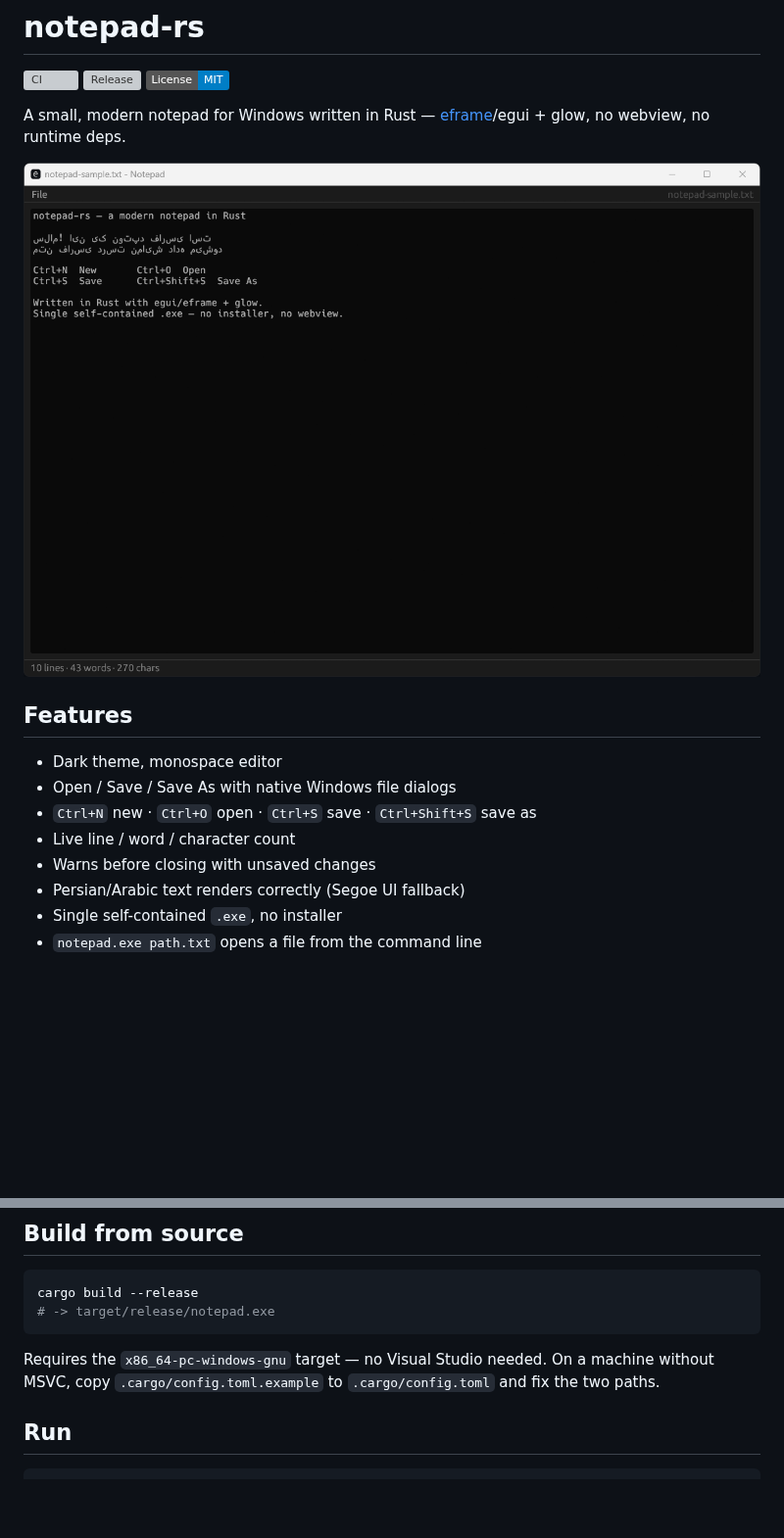
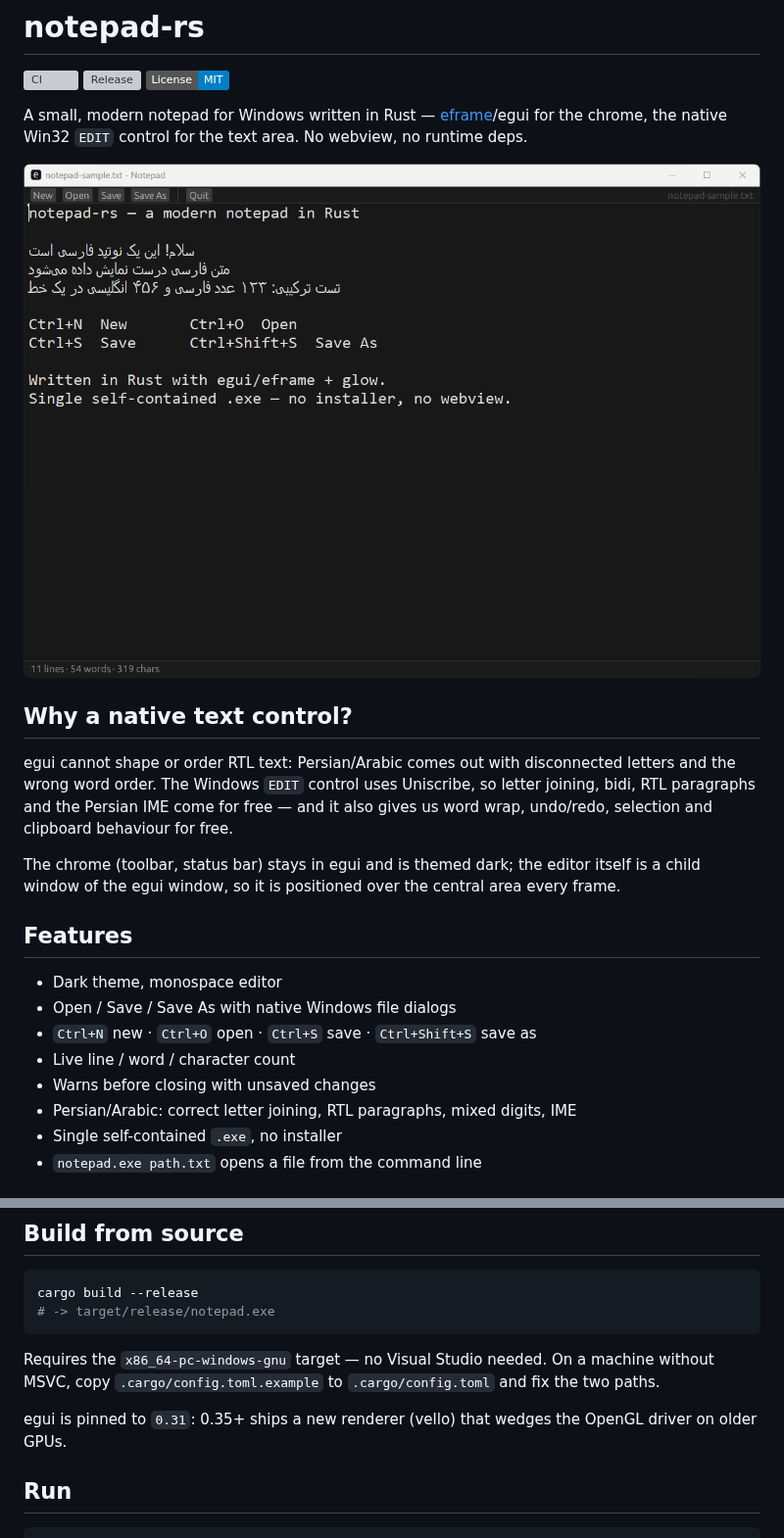
Before and after one commit to Nim4a/IronPad, a Markdown page: README.md, 2 parts joined by grey strips. Shown at 98% size. Rendered like a GitHub page; pictures changed too: docs/screenshot.png; badges without logos; blank space fills up the shorter version; grey boxes are pictures that could not be loaded.

````diff
--- a/README.md
+++ b/README.md
@@ -4,9 +4,21 @@
 [![Release](https://img.shields.io/github/v/release/Nim4a/notepad-rs)](https://github.com/Nim4a/notepad-rs/releases)
 [![License: MIT](https://img.shields.io/badge/License-MIT-blue.svg)](LICENSE)
 
-A small, modern notepad for Windows written in Rust — [eframe](https://github.com/emilk/egui)/egui + glow, no webview, no runtime deps.
+A small, modern notepad for Windows written in Rust — [eframe](https://github.com/emilk/egui)/egui
+for the chrome, the native Win32 `EDIT` control for the text area. No webview, no runtime deps.
 
 ![notepad-rs](docs/screenshot.png)
+
+## Why a native text control?
+
+egui cannot shape or order RTL text: Persian/Arabic comes out with disconnected
+letters and the wrong word order. The Windows `EDIT` control uses Uniscribe, so
+letter joining, bidi, RTL paragraphs and the Persian IME come for free — and it
+also gives us word wrap, undo/redo, selection and clipboard behaviour for free.
+
+The chrome (toolbar, status bar) stays in egui and is themed dark; the editor
+itself is a child window of the egui window, so it is positioned over the
+central area every frame.
 
 ## Features
 
@@ -15,7 +27,7 @@ A small, modern notepad for Windows written in Rust — [eframe](https://github.
 - `Ctrl+N` new · `Ctrl+O` open · `Ctrl+S` save · `Ctrl+Shift+S` save as
 - Live line / word / character count
 - Warns before closing with unsaved changes
-- Persian/Arabic text renders correctly (Segoe UI fallback)
+- Persian/Arabic: correct letter joining, RTL paragraphs, mixed digits, IME
 - Single self-contained `.exe`, no installer
 - `notepad.exe path.txt` opens a file from the command line
 
@@ -34,6 +46,9 @@ Requires the `x86_64-pc-windows-gnu` target — no Visual Studio needed. On a
 machine without MSVC, copy `.cargo/config.toml.example` to `.cargo/config.toml`
 and fix the two paths.
 
+egui is pinned to `0.31`: 0.35+ ships a new renderer (vello) that wedges the
+OpenGL driver on older GPUs.
+
 ## Run
 
 ```bash
````
Also changed, not shown: 4 other files.
